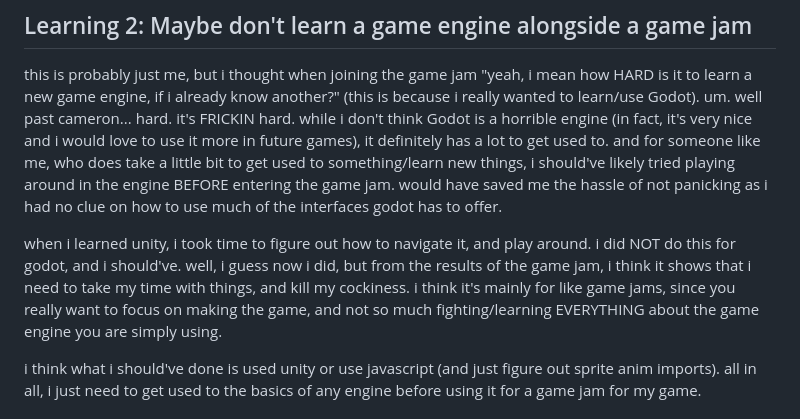
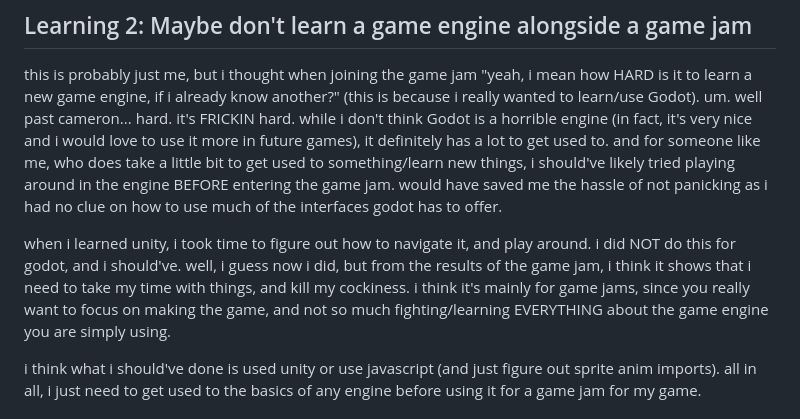
Before and after one commit to kamero0n/Tippy, a Markdown page: README.md, the part around the change. Drawn GitHub-style.

```diff
--- a/README.md
+++ b/README.md
@@ -24,7 +24,7 @@ overall, keeping things simple not only helps me, but helps solidifies the game'
 ## Learning 2: Maybe don't learn a game engine alongside a game jam
 this is probably just me, but i thought when joining the game jam "yeah, i mean how HARD is it to learn a new game engine, if i already know another?" (this is because i really wanted to learn/use Godot). um. well past cameron... hard. it's FRICKIN hard. while i don't think Godot is a horrible engine (in fact, it's very nice and i would love to use it more in future games), it definitely has a lot to get used to. and for someone like me, who does take a little bit to get used to something/learn new things, i should've likely tried playing around in the engine BEFORE entering the game jam. would have saved me the hassle of not panicking as i had no clue on how to use much of the interfaces godot has to offer.
 
-when i learned unity, i took time to figure out how to navigate it, and play around. i did NOT do this for godot, and i should've. well, i guess now i did, but from the results of the game jam, i think it shows that i need to take my time with things, and kill my cockiness. i think it's mainly for like game jams, since you really want to focus on making the game, and not so much fighting/learning EVERYTHING about the game engine you are simply using.
+when i learned unity, i took time to figure out how to navigate it, and play around. i did NOT do this for godot, and i should've. well, i guess now i did, but from the results of the game jam, i think it shows that i need to take my time with things, and kill my cockiness. i think it's mainly for  game jams, since you really want to focus on making the game, and not so much fighting/learning EVERYTHING about the game engine you are simply using.
 
 i think what i should've done is used unity or use javascript (and just figure out sprite anim imports). all in all, i just need to get used to the basics of any engine before using it for a game jam for my game.
 
```
